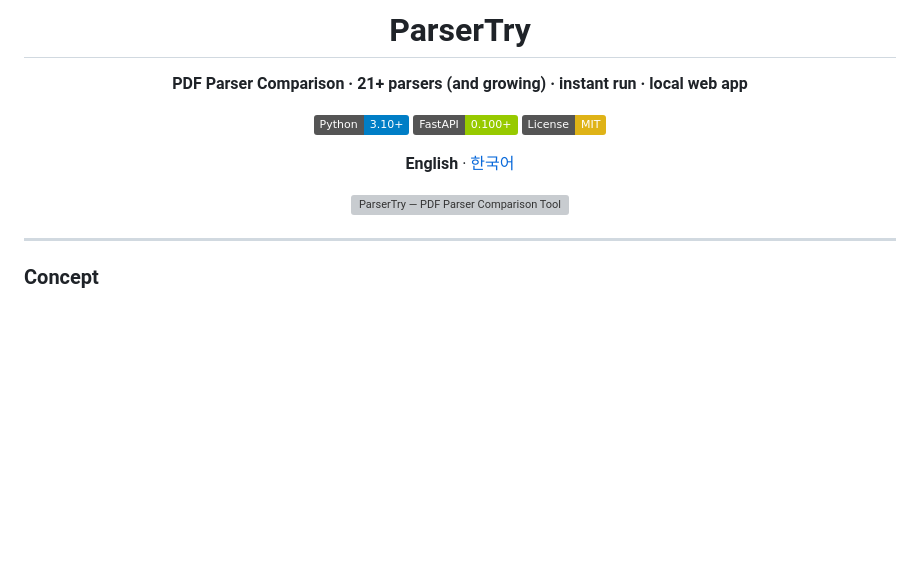
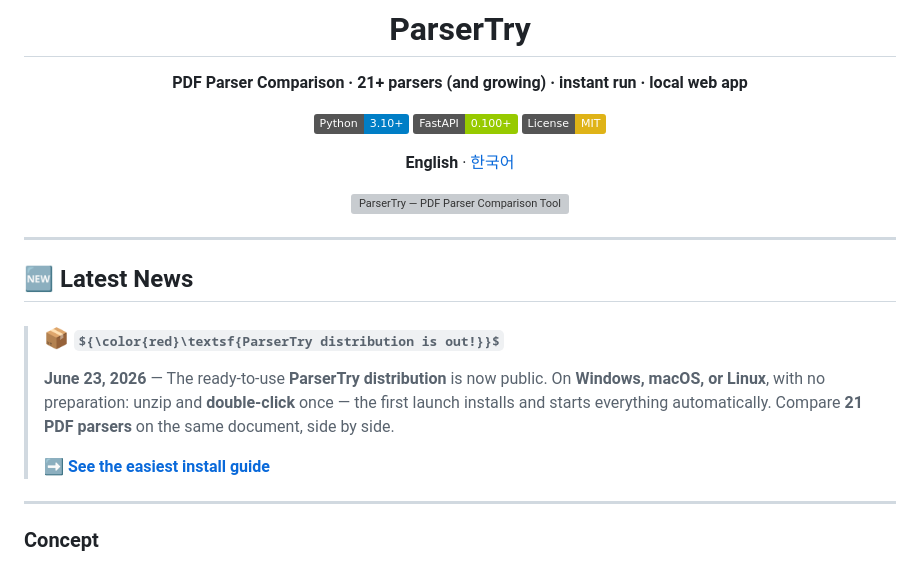
Before and after one commit to leeryong/ParserTry, a Markdown page: README_Eng.md, the part around the change. Rendered like a GitHub page; badges without logos; some formulas as TeX source; blank space fills up the shorter version; grey boxes are pictures that could not be loaded.

```diff
--- a/README_Eng.md
+++ b/README_Eng.md
@@ -13,6 +13,19 @@
 <img src="frontend/assets/concept_en.png" alt="ParserTry — PDF Parser Comparison Tool" width="100%">
 
 </div>
+
+---
+
+## 🆕 Latest News
+
+> ### 📦 ${\color{red}\textsf{ParserTry distribution is out!}}$
+>
+> <b>June 23, 2026</b> — The ready-to-use **ParserTry distribution** is now public.
+> On **Windows, macOS, or Linux**, with no preparation: unzip and **double-click** once —
+> the first launch installs and starts everything automatically. Compare **21 PDF parsers**
+> on the same document, side by side.
+>
+> ➡️ **[See the easiest install guide](#-easiest-install-for-everyone--no-terminal-needed)**
 
 ---
 
```
Also changed, not shown: README.md (+12 -0 lines).
